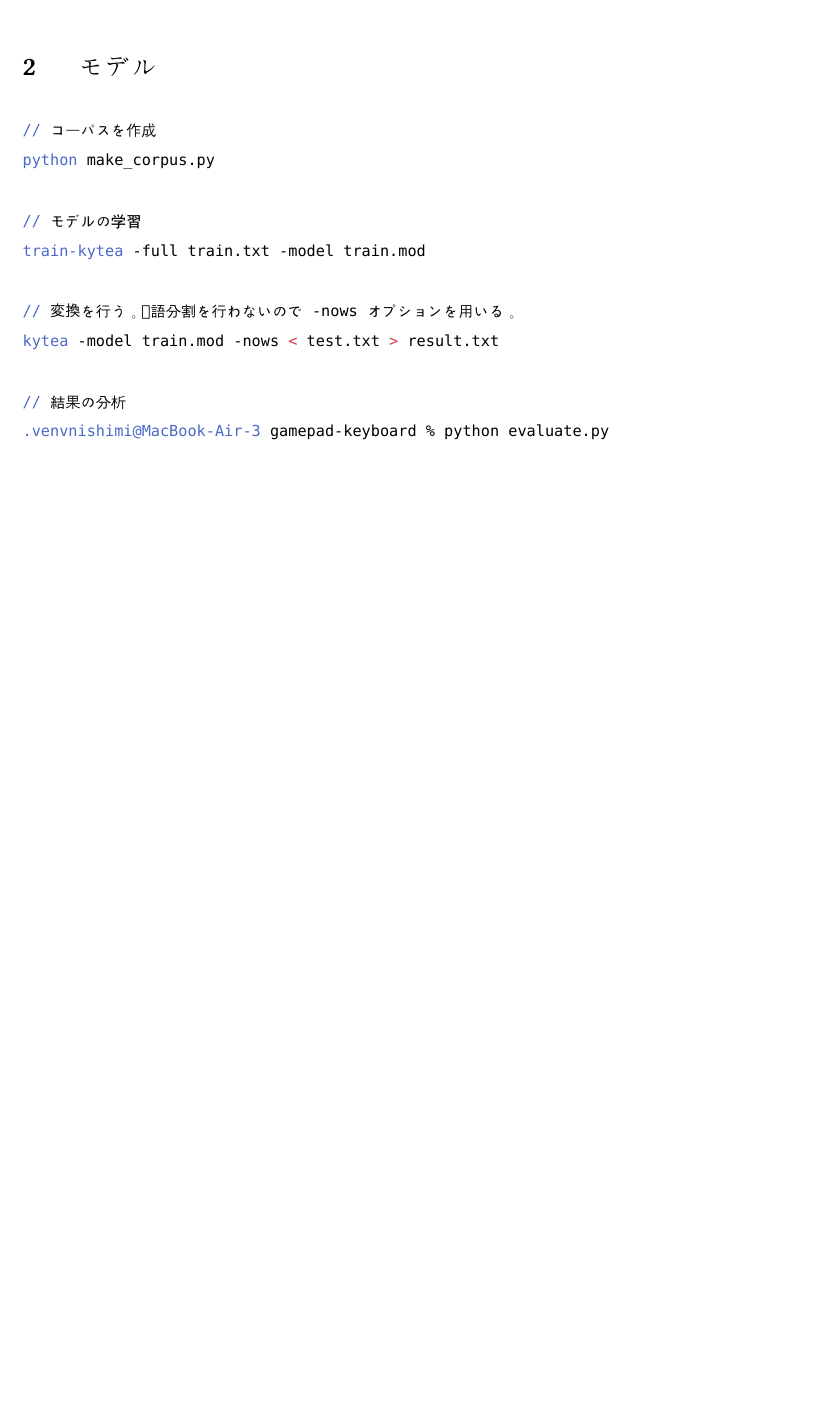
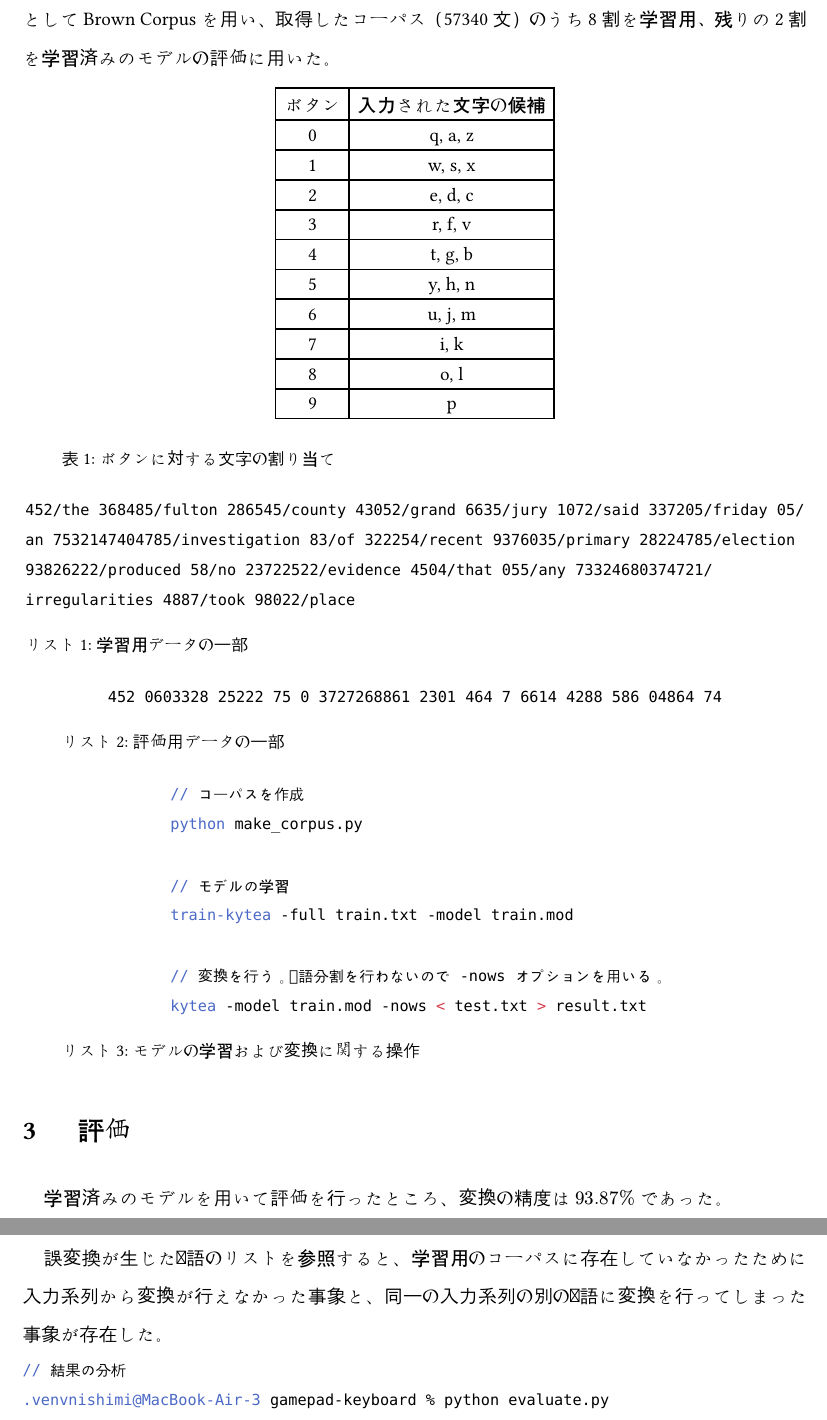
Before and after one commit to ynishimi/gamepad-keyboard, a Typst document (research-paper/paper.typ): part of the page before the commit and two parts of pages 2 and 3 of 3 after it, the two joined at a grey line, cut at the place of the change, the shorter picture padded with empty space. Compiled offline with Typst 0.15; a missing font is replaced by an installed copy or a similar font.

Commit message:
wip: paper

````diff
--- a/research-paper/paper.typ
+++ b/research-paper/paper.typ
@@ -5,2 +5 @@
 
-= モデル
@@ -7,0 +23 @@
+それぞれのボタンに対応する文字の割り当てを @table-button-assignment に示す。
@@ -7,0 +28,11 @@
+なお、今回コーパスとして Brown Corpus を用い、取得したコーパス（57340文）のうち8割を学習用、残りの2割を学習済みのモデルの評価に用いた。
+
+
+#figure(
+  table(
+    columns: 2,
+    table.header([*ボタン*], [*入力された文字の候補*]),
+    [0], [q, a, z],
+    [1], [w, s, x],
+    [2], [e, d, c],
+    [3], [r, f, v],
@@ -8,3 +42,24 @@
+    [7], [i, k],
+    [8], [o, l],
+    [9], [p],
+  ),
+  caption: [ボタンに対する文字の割り当て],
+) <table-button-assignment>
+
+#figure(
+  ```txt
+  452/the 368485/fulton 286545/county 43052/grand 6635/jury 1072/said 337205/friday 05/an 7532147404785/investigation 83/of 322254/recent 9376035/primary 28224785/election 93826222/produced 58/no 23722522/evidence 4504/that 055/any 73324680374721/irregularities 4887/took 98022/place
+  ```,
+  caption: [学習用データの一部],
+)
+#figure(
+  ```txt
+  452 0603328 25222 75 0 3727268861 2301 464 7 6614 4288 586 04864 74
+  ```,
+  caption: [評価用データの一部],
+)
+
+#figure(
   ```sh
   // コーパスを作成
   python make_corpus.py
@@ -14,7 +69,16 @@ train-kytea -full train.txt -model train.mod
 
   // 変換を行う。単語分割を行わないので -nows オプションを用いる。
   kytea -model train.mod -nows < test.txt > result.txt
+  ```,
+  caption: [モデルの学習および変換に関する操作],
+)
+= 評価
 
+学習済みのモデルを用いて評価を行ったところ、変換の精度は $93.87%$ であった。
+
+誤変換が生じた単語のリストを参照すると、学習用のコーパスに存在していなかったために入力系列から変換が行えなかった事象と、同一の入力系列の別の単語に変換を行ってしまった事象が存在した。
+
+```sh
 // 結果の分析
 .venvnishimi@MacBook-Air-3 gamepad-keyboard % python evaluate.py
 correct: 138914, wrong: 9068
````
Also changed, not shown: research-paper/paper.typ (27 more changed lines). Lines whose indentation alone changed are shown as unchanged.
